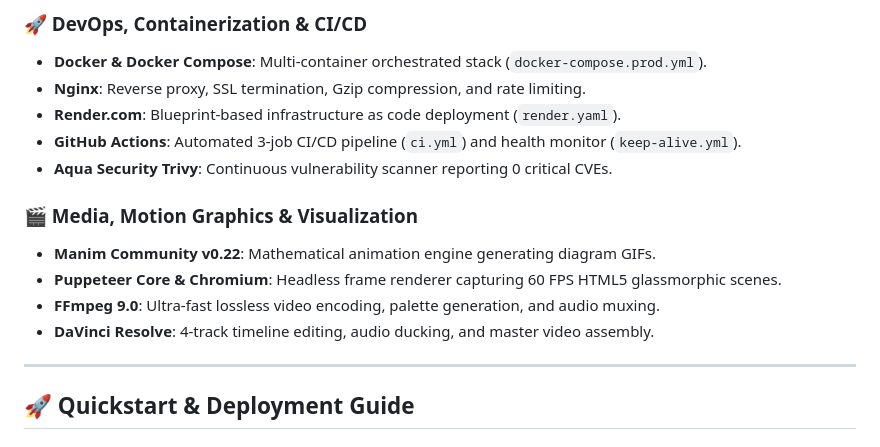
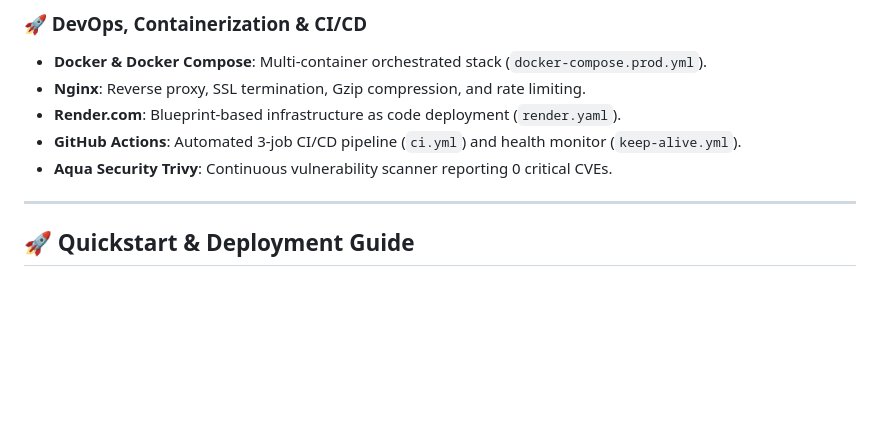
Before and after one commit to PG300604/TriageNet, a Markdown page: README.md, the part around the change. Rendered like a GitHub page; blank space fills up the shorter version.

```diff
--- a/README.md
+++ b/README.md
@@ -642,12 +642,6 @@ Every language, framework, and tool in TriageNet is selected for reliability and
 - **GitHub Actions**: Automated 3-job CI/CD pipeline (`ci.yml`) and health monitor (`keep-alive.yml`).
 - **Aqua Security Trivy**: Continuous vulnerability scanner reporting 0 critical CVEs.
 
-### 🎬 Media, Motion Graphics & Visualization
-- **Manim Community v0.22**: Mathematical animation engine generating diagram GIFs.
-- **Puppeteer Core & Chromium**: Headless frame renderer capturing 60 FPS HTML5 glassmorphic scenes.
-- **FFmpeg 9.0**: Ultra-fast lossless video encoding, palette generation, and audio muxing.
-- **DaVinci Resolve**: 4-track timeline editing, audio ducking, and master video assembly.
-
 ---
 
 ## 🚀 Quickstart & Deployment Guide
```
